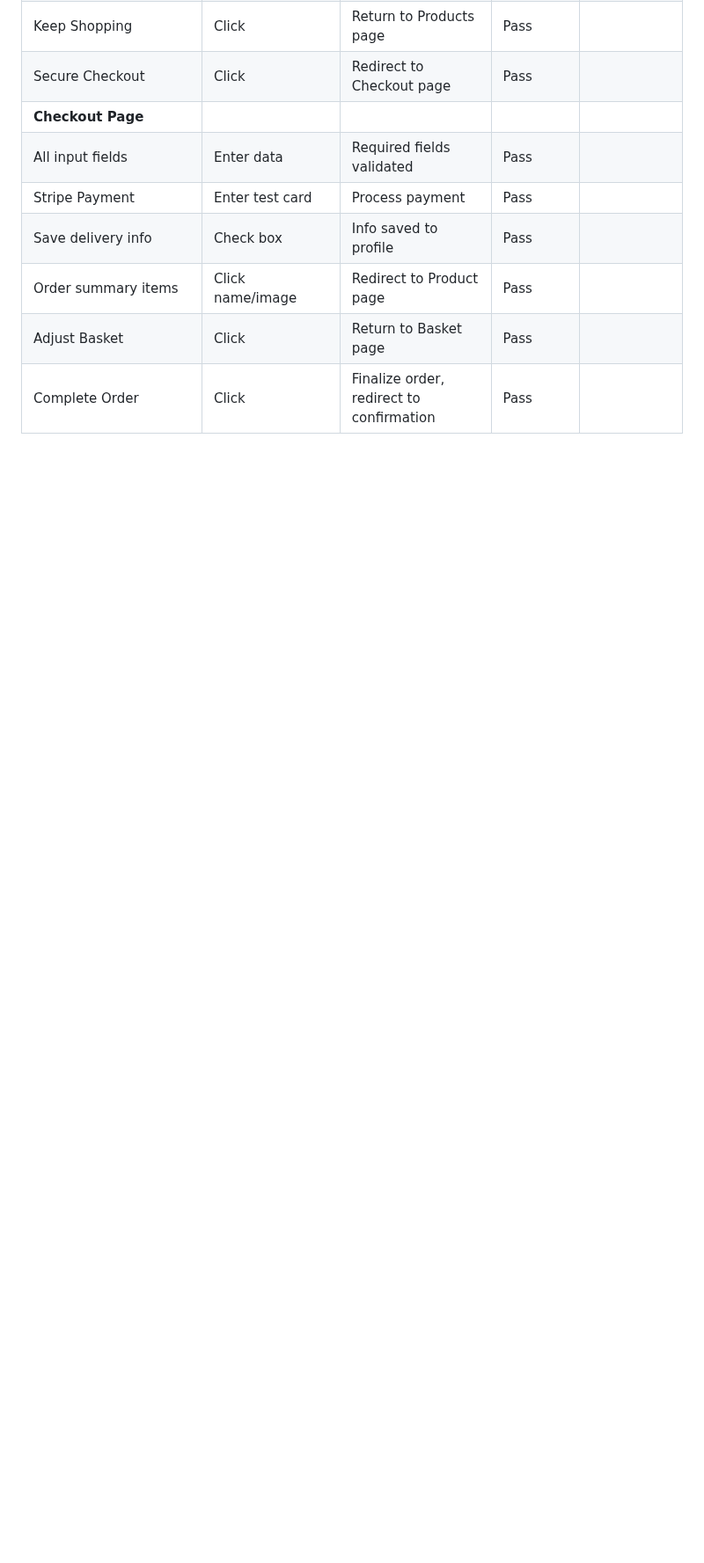
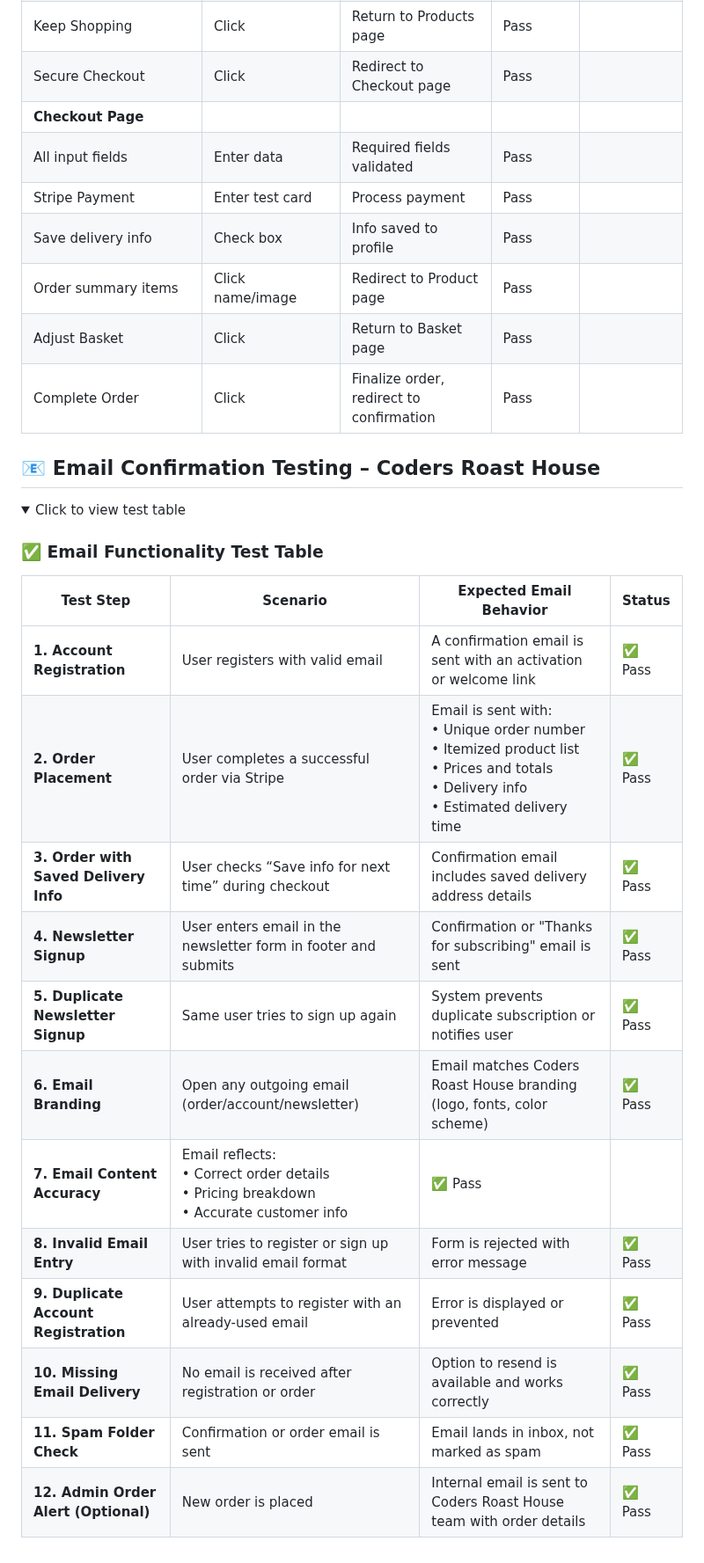
Before and after one commit to NigelFinegan5p/project5, a Markdown page: testing.md, the part around one of its changes. Shown at 88% size. Drawn GitHub-style; folded sections open; blank space fills up the shorter version.

Commit message:
testing md , file updated

```diff
--- a/testing.md
+++ b/testing.md
@@ -388,3 +388,30 @@ Manual testing was conducted to validate core navigation, authentication, checko
 | Complete Order | Click | Finalize order, redirect to confirmation | Pass | |
 
 </details>
+
+
+
+## 📧 Email Confirmation Testing – Coders Roast House
+
+
+<details>
+<summary>Click to view test table</summary>
+
+### ✅ Email Functionality Test Table
+
+| **Test Step** | **Scenario** | **Expected Email Behavior** | **Status** |
+|---------------|--------------|------------------------------|------------|
+| **1. Account Registration** | User registers with valid email | A confirmation email is sent with an activation or welcome link | ✅ Pass |
+| **2. Order Placement** | User completes a successful order via Stripe | Email is sent with: <br>• Unique order number <br>• Itemized product list <br>• Prices and totals <br>• Delivery info <br>• Estimated delivery time | ✅ Pass |
+| **3. Order with Saved Delivery Info** | User checks “Save info for next time” during checkout | Confirmation email includes saved delivery address details | ✅ Pass |
+| **4. Newsletter Signup** | User enters email in the newsletter form in footer and submits | Confirmation or "Thanks for subscribing" email is sent | ✅ Pass |
+| **5. Duplicate Newsletter Signup** | Same user tries to sign up again | System prevents duplicate subscription or notifies user | ✅ Pass |
+| **6. Email Branding** | Open any outgoing email (order/account/newsletter) | Email matches Coders Roast House branding (logo, fonts, color scheme) | ✅ Pass |
+| **7. Email Content Accuracy** | Email reflects: <br>• Correct order details <br>• Pricing breakdown <br>• Accurate customer info | ✅ Pass |
+| **8. Invalid Email Entry** | User tries to register or sign up with invalid email format | Form is rejected with error message | ✅ Pass |
+| **9. Duplicate Account Registration** | User attempts to register with an already-used email | Error is displayed or prevented | ✅ Pass |
+| **10. Missing Email Delivery** | No email is received after registration or order | Option to resend is available and works correctly | ✅ Pass |
+| **11. Spam Folder Check** | Confirmation or order email is sent | Email lands in inbox, not marked as spam | ✅ Pass |
+| **12. Admin Order Alert (Optional)** | New order is placed | Internal email is sent to Coders Roast House team with order details | ✅ Pass |
+
+
```
Also changed, not shown: other parts of testing.md (+9 -0 lines).
